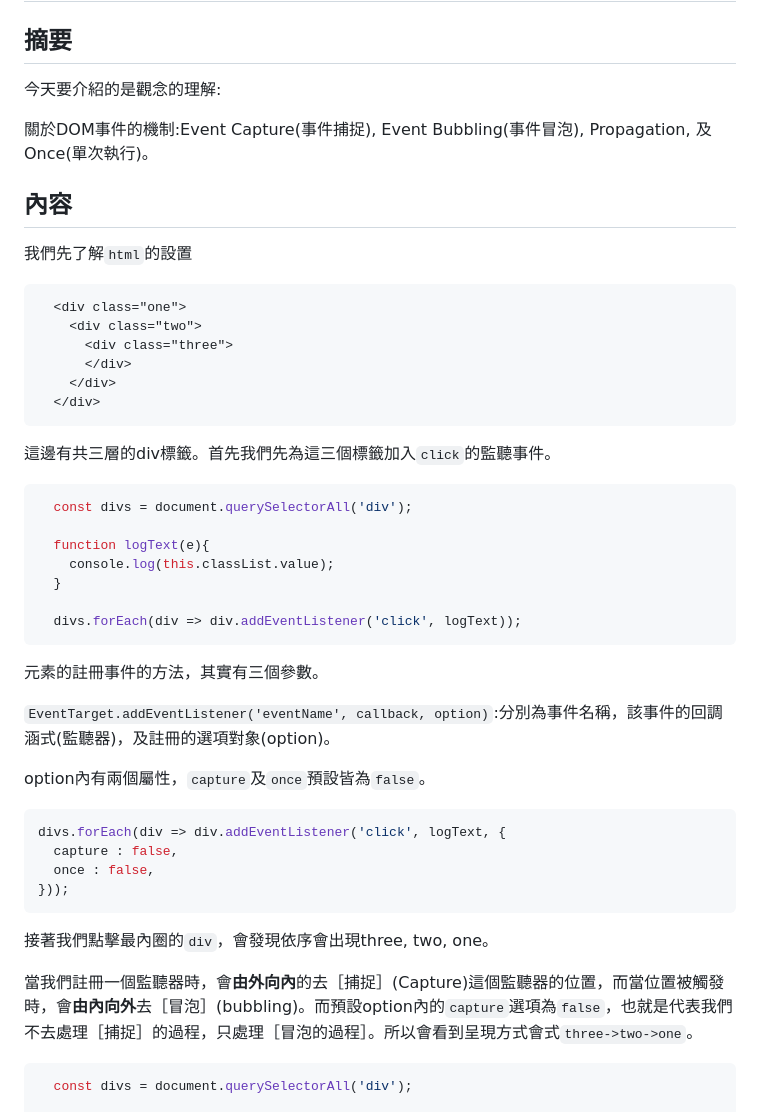
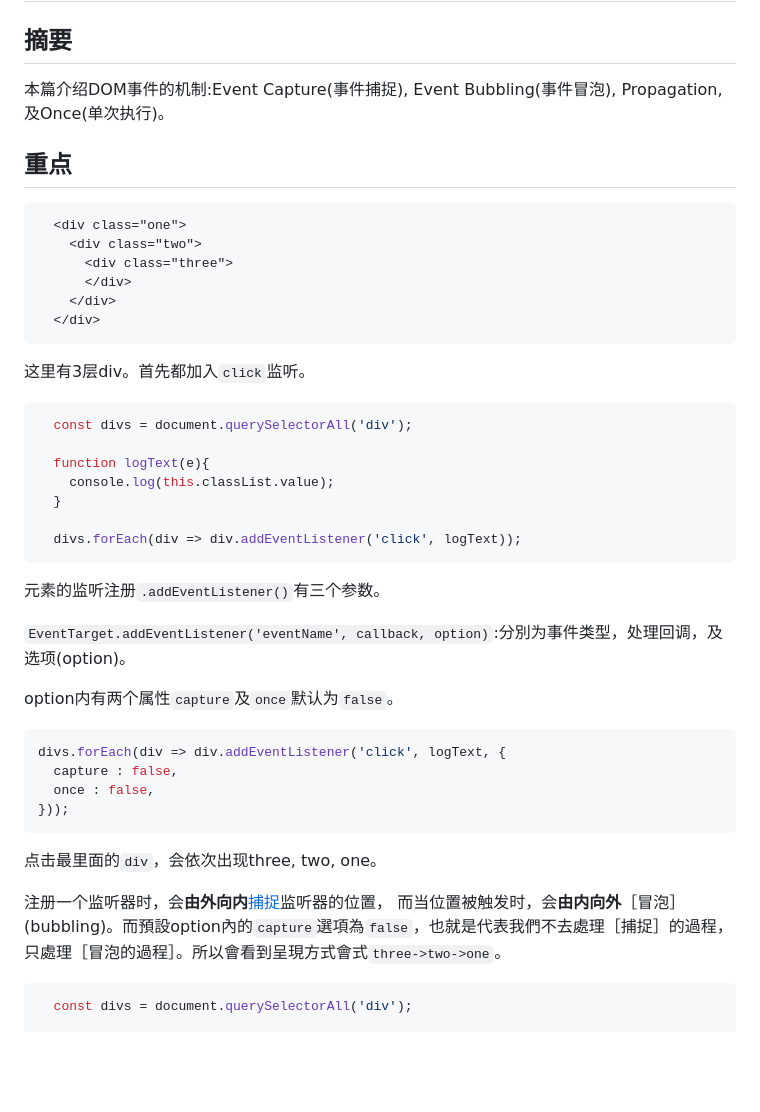
Before and after one commit to GentleCai-CH/FrontEndPravtice_02-Js, a Markdown page: 25 - Event Capture, Propagation, Bubbling and Once/README.md, the part around the change. Drawn GitHub-style; blank space fills up the shorter version.

````diff
--- a/25 - Event Capture, Propagation, Bubbling and Once/README.md
+++ b/25 - Event Capture, Propagation, Bubbling and Once/README.md
@@ -2,13 +2,9 @@
 
 ## 摘要
 
-今天要介紹的是觀念的理解:
+本篇介绍DOM事件的机制:Event Capture(事件捕捉), Event Bubbling(事件冒泡), Propagation, 及Once(单次执行)。
 
-關於DOM事件的機制:Event Capture(事件捕捉), Event Bubbling(事件冒泡), Propagation, 及Once(單次執行)。
-
-## 內容
-
-我們先了解`html`的設置
+## 重点
 
 ```html
   <div class="one">
@@ -19,7 +15,7 @@
   </div>
 ```
 
-這邊有共三層的div標籤。首先我們先為這三個標籤加入`click`的監聽事件。
+这里有3层div。首先都加入`click`监听。
 
 ```javascript
   const divs = document.querySelectorAll('div');
@@ -31,11 +27,11 @@
   divs.forEach(div => div.addEventListener('click', logText));
 ```
 
-元素的註冊事件的方法，其實有三個參數。
+元素的监听注册`.addEventListener()`有三个参数。
 
-`EventTarget.addEventListener('eventName', callback, option)`:分別為事件名稱，該事件的回調涵式(監聽器)，及註冊的選項對象(option)。
+`EventTarget.addEventListener('eventName', callback, option)`:分別为事件类型，处理回调，及选项(option)。
 
-option內有兩個屬性，`capture`及`once`預設皆為`false`。
+option内有两个属性`capture`及`once`默认为`false`。
 
 ```javascript
 divs.forEach(div => div.addEventListener('click', logText, {
@@ -44,9 +40,10 @@ divs.forEach(div => div.addEventListener('click', logText, {
 }));
 ```
 
-接著我們點擊最內圈的`div`，會發現依序會出現three, two, one。
+点击最里面的`div`，会依次出现three, two, one。
 
-當我們註冊一個監聽器時，會**由外向內**的去［捕捉］(Capture)這個監聽器的位置，而當位置被觸發時，會**由內向外**去［冒泡］(bubbling)。而預設option內的`capture`選項為`false`，也就是代表我們不去處理［捕捉］的過程，只處理［冒泡的過程］。所以會看到呈現方式會式`three->two->one`。
+注册一个监听器时，会**由外向内**[捕捉](Capture)监听器的位置，
+而当位置被触发时，会**由内向外**［冒泡］(bubbling)。而預設option內的`capture`選項為`false`，也就是代表我們不去處理［捕捉］的過程，只處理［冒泡的過程］。所以會看到呈現方式會式`three->two->one`。
 
 ```javascript
   const divs = document.querySelectorAll('div');
````
